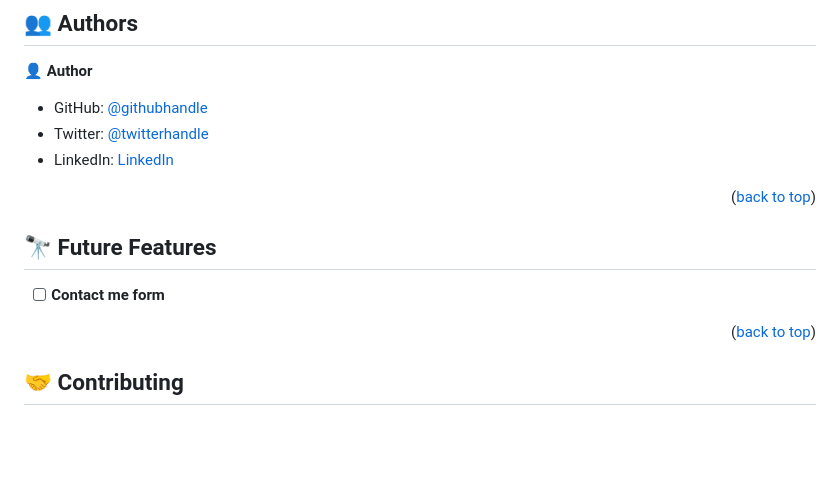
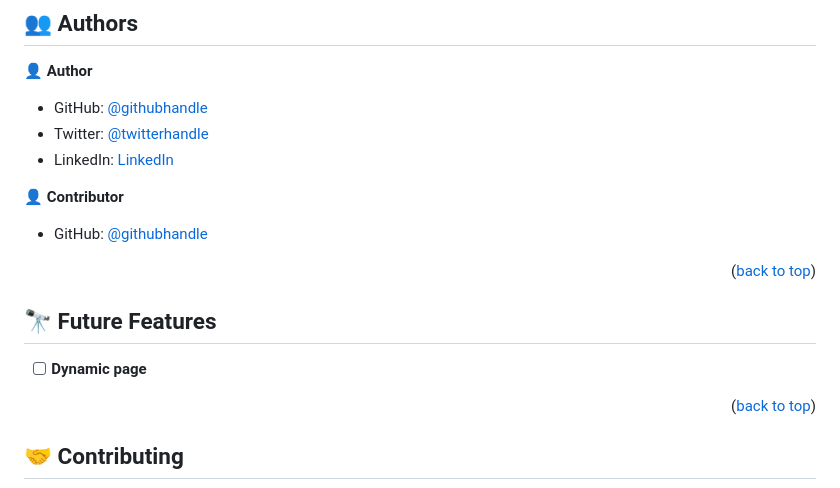
Before and after one commit to WilfriedM01/WilfriedM01.github.io, a Markdown page: README.md, the part around the change. Drawn GitHub-style; blank space fills up the shorter version.

Commit message:
Add the contributor in Readme file

```diff
--- a/README.md
+++ b/README.md
@@ -95,11 +95,15 @@ Double-click on the index file (index.html)
 - Twitter: [@twitterhandle](https://twitter.com/WMuyisa)
 - LinkedIn: [LinkedIn](https://linkedin.com/in/WMuyisa)
 
+👤 **Contributor**
+
+- GitHub: [@githubhandle](https://github.com/Drod86)
+
 <p align="right">(<a href="#readme-top">back to top</a>)</p>
 
 ## 🔭 Future Features <a name="future-features"></a>
 
-- [ ] **Contact me form**
+- [ ] **Dynamic page**
 
 <p align="right">(<a href="#readme-top">back to top</a>)</p>
 
```
